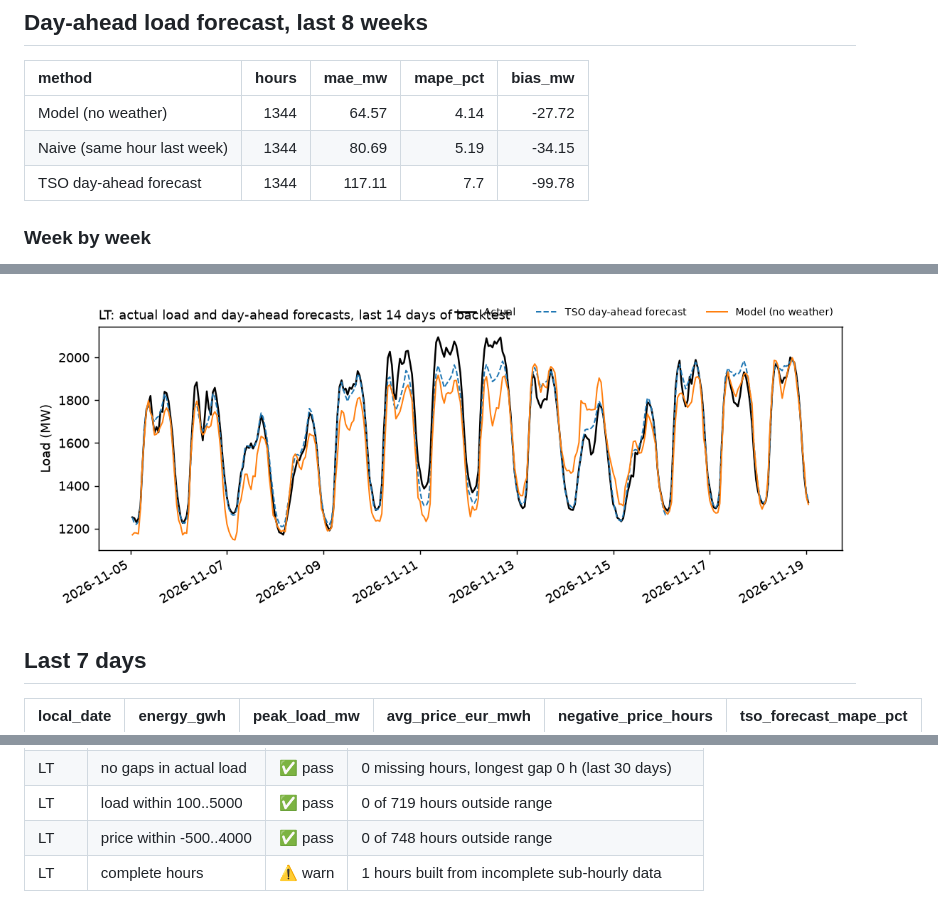
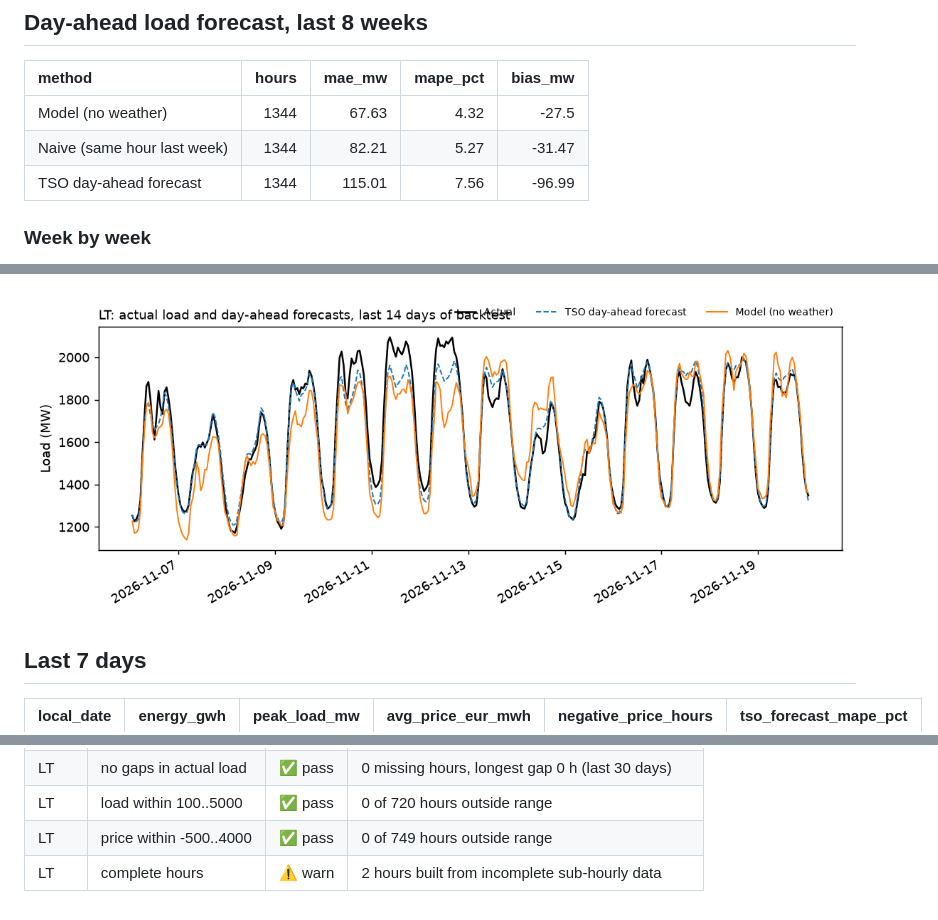
Before and after one commit to mantas123456/energy-data-pipeline, a Markdown page: reports/LT.md, 3 parts joined by grey strips. Rendered like a GitHub page; pictures changed too: reports/LT_forecast.png.

Commit message:
Data refresh 2026-11-20

```diff
--- a/reports/LT.md
+++ b/reports/LT.md
@@ -6,9 +6,9 @@ Updated 2026-11-19 18:23 UTC by the scheduled pipeline. Data: ENTSO-E Transparen
 
 | method                      |   hours |   mae_mw |   mape_pct |   bias_mw |
 |:----------------------------|--------:|---------:|-----------:|----------:|
-| Model (no weather)          |    1344 |    64.57 |       4.14 |    -27.72 |
-| Naive (same hour last week) |    1344 |    80.69 |       5.19 |    -34.15 |
-| TSO day-ahead forecast      |    1344 |   117.11 |       7.7  |    -99.78 |
+| Model (no weather)          |    1344 |    67.63 |       4.32 |    -27.5  |
+| Naive (same hour last week) |    1344 |    82.21 |       5.27 |    -31.47 |
+| TSO day-ahead forecast      |    1344 |   115.01 |       7.56 |    -96.99 |
 
 ### Week by week
 
@@ -51,4 +51,4 @@ Generated 2026-11-19 18:23 UTC
 | LT | no gaps in actual load | ✅ pass | 0 missing hours, longest gap 0 h (last 30 days) |
-| LT | load within 100..5000 | ✅ pass | 0 of 719 hours outside range |
-| LT | price within -500..4000 | ✅ pass | 0 of 748 hours outside range |
-| LT | complete hours | ⚠️ warn | 1 hours built from incomplete sub-hourly data |
+| LT | load within 100..5000 | ✅ pass | 0 of 720 hours outside range |
+| LT | price within -500..4000 | ✅ pass | 0 of 749 hours outside range |
+| LT | complete hours | ⚠️ warn | 2 hours built from incomplete sub-hourly data |
```
Also changed, not shown: other parts of reports/LT.md (+12 -12 lines), reports/LT_daily.png, 3 other files.
